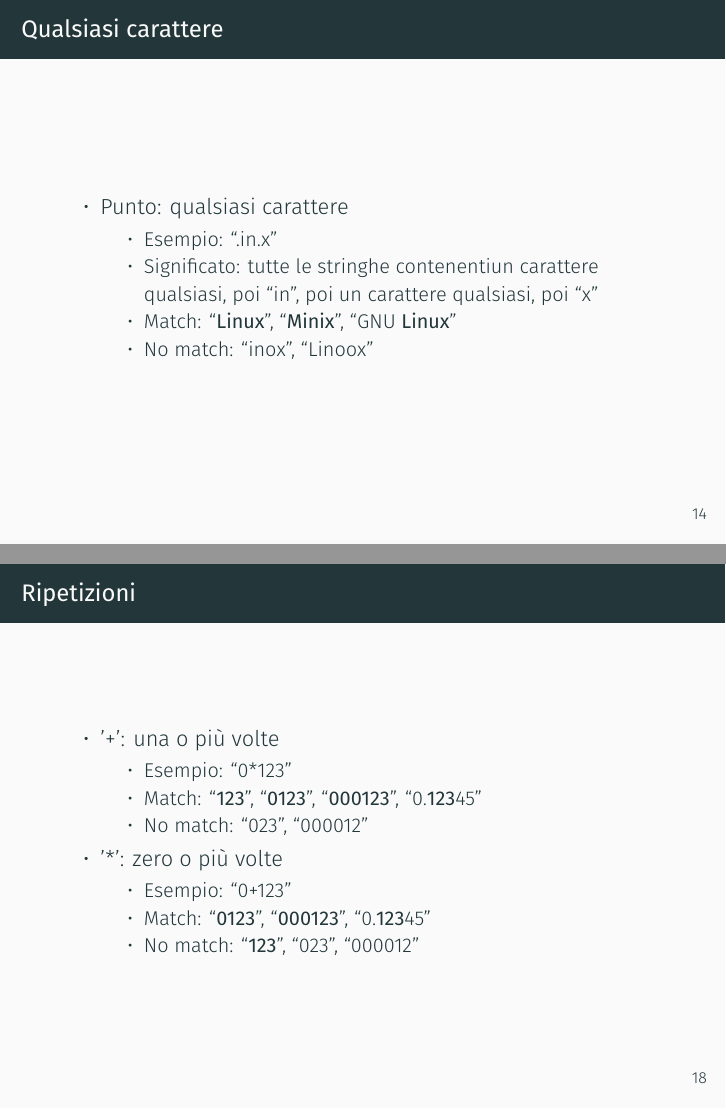
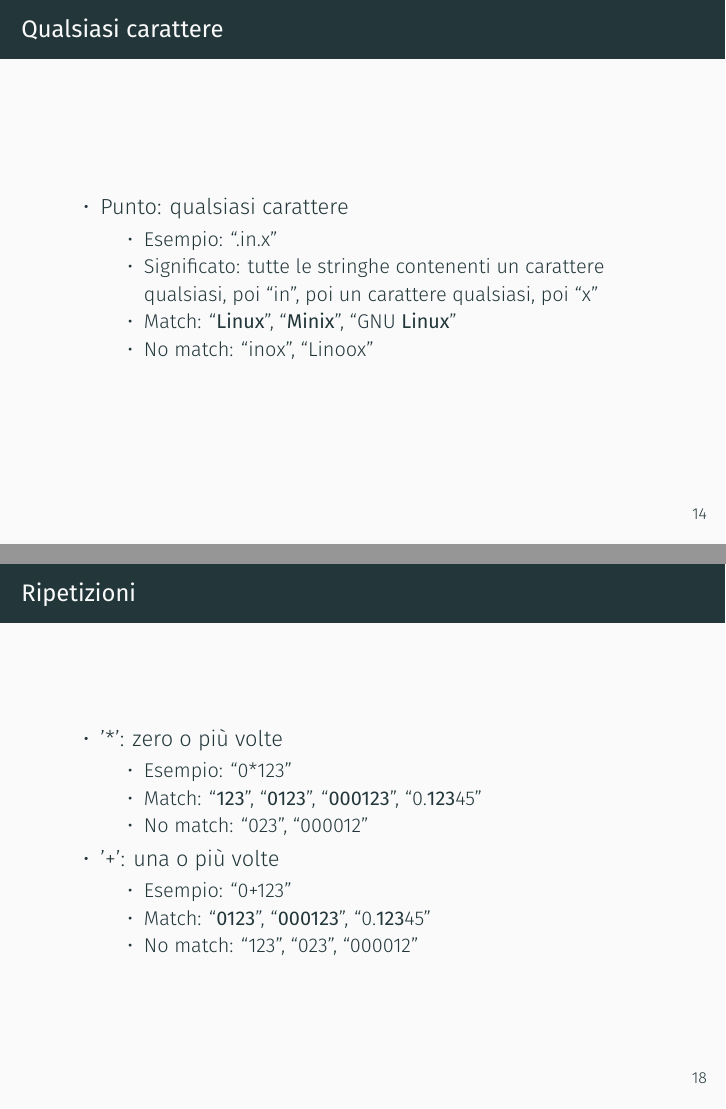
Before and after one commit to lucaceresoli/docs, LaTeX slides (text-processing-cmdline/text-processing-cmdline.tex): pages 20 and 24 of 32, joined at a grey line. Compiled offline with XeLaTeX.

Commit message:
text-processing-cmdline: regexp: fix typos

```diff
--- a/text-processing-cmdline/text-processing-cmdline.tex
+++ b/text-processing-cmdline/text-processing-cmdline.tex
@@ -192,7 +192,7 @@
   \item Punto: qualsiasi carattere
     \begin{itemize}
     \item Esempio: ``.in.x''
-    \item Significato: tutte le stringhe contenentiun carattere
+    \item Significato: tutte le stringhe contenenti un carattere
       qualsiasi, poi ``in'', poi un carattere qualsiasi, poi ``x''
     \item Match: ``{\bf Linux}'', ``{\bf Minix}'', ``GNU {\bf Linux}''
     \item No match: ``inox'', ``Linoox''
@@ -252,17 +252,17 @@
 \begin{frame}
   \frametitle{Ripetizioni}
   \begin{itemize}
-  \item '+': una o più volte
+  \item '*': zero o più volte
     \begin{itemize}
     \item Esempio: ``0*123''
     \item Match: ``{\bf 123}'', ``{\bf 0123}'', ``{\bf 000123}'', ``0.{\bf 123}45''
     \item No match: ``023'', ``000012''
     \end{itemize}
-  \item '*': zero o più volte
+  \item '+': una o più volte
     \begin{itemize}
     \item Esempio: ``0+123''
     \item Match: ``{\bf 0123}'', ``{\bf 000123}'', ``0.{\bf 123}45''
-    \item No match: ``{\bf 123}'', ``023'', ``000012''
+    \item No match: ``123'', ``023'', ``000012''
     \end{itemize}
   \end{itemize}
 \end{frame}
```
